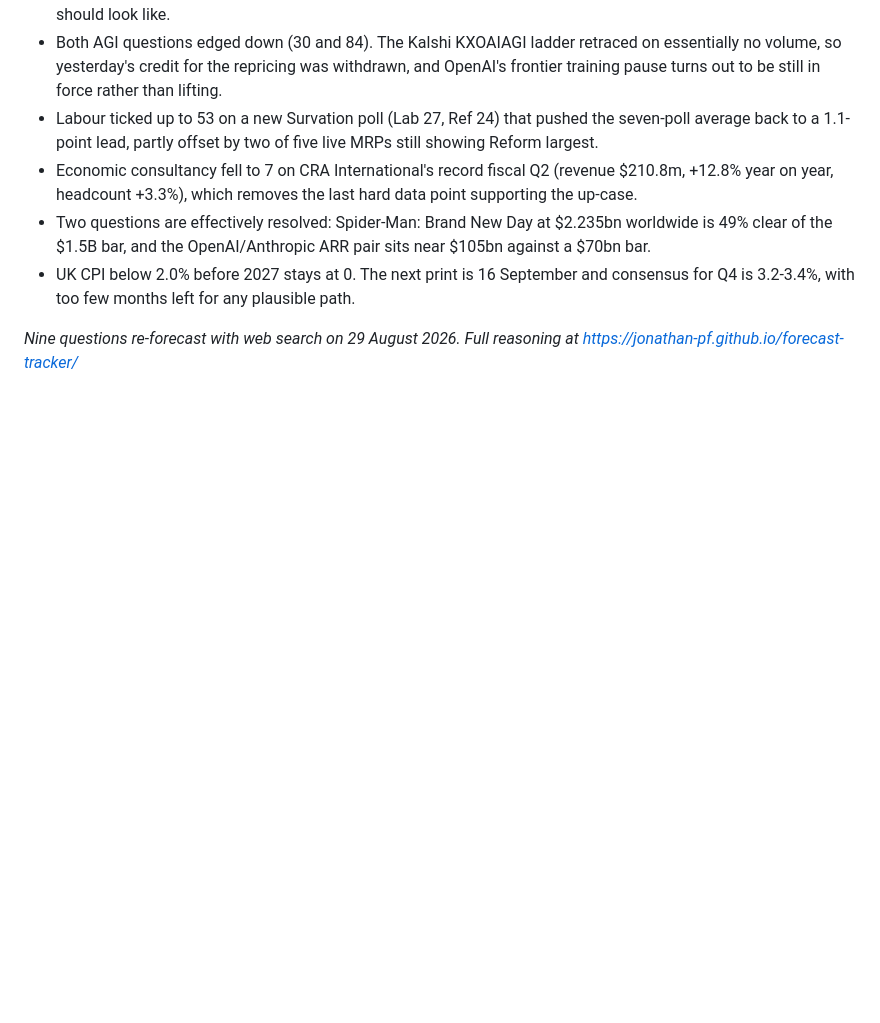
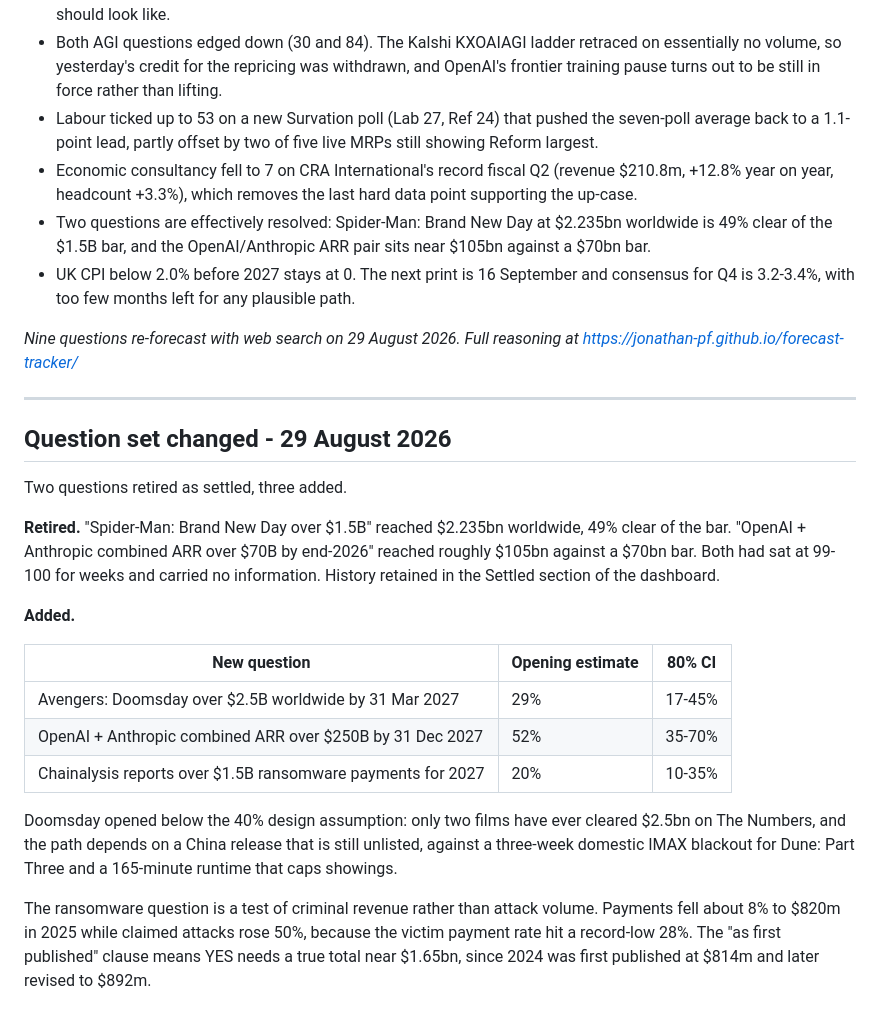
Before and after one commit to jonathan-pf/forecast-tracker, a Markdown page: latest-forecast-summary.md, the part around the change. Rendered like a GitHub page; blank space fills up the shorter version.

Commit message:
Retire two settled questions, add Doomsday / $250B ARR / ransomware

```diff
--- a/latest-forecast-summary.md
+++ b/latest-forecast-summary.md
@@ -32,3 +32,23 @@
 - UK CPI below 2.0% before 2027 stays at 0. The next print is 16 September and consensus for Q4 is 3.2-3.4%, with too few months left for any plausible path.
 
 _Nine questions re-forecast with web search on 29 August 2026. Full reasoning at https://jonathan-pf.github.io/forecast-tracker/_
+
+---
+
+## Question set changed - 29 August 2026
+
+Two questions retired as settled, three added.
+
+**Retired.** "Spider-Man: Brand New Day over $1.5B" reached $2.235bn worldwide, 49% clear of the bar. "OpenAI + Anthropic combined ARR over $70B by end-2026" reached roughly $105bn against a $70bn bar. Both had sat at 99-100 for weeks and carried no information. History retained in the Settled section of the dashboard.
+
+**Added.**
+
+| New question | Opening estimate | 80% CI |
+|---|---|---|
+| Avengers: Doomsday over $2.5B worldwide by 31 Mar 2027 | 29% | 17-45% |
+| OpenAI + Anthropic combined ARR over $250B by 31 Dec 2027 | 52% | 35-70% |
+| Chainalysis reports over $1.5B ransomware payments for 2027 | 20% | 10-35% |
+
+Doomsday opened below the 40% design assumption: only two films have ever cleared $2.5bn on The Numbers, and the path depends on a China release that is still unlisted, against a three-week domestic IMAX blackout for Dune: Part Three and a 165-minute runtime that caps showings.
+
+The ransomware question is a test of criminal revenue rather than attack volume. Payments fell about 8% to $820m in 2025 while claimed attacks rose 50%, because the victim payment rate hit a record-low 28%. The "as first published" clause means YES needs a true total near $1.65bn, since 2024 was first published at $814m and later revised to $892m.
```
